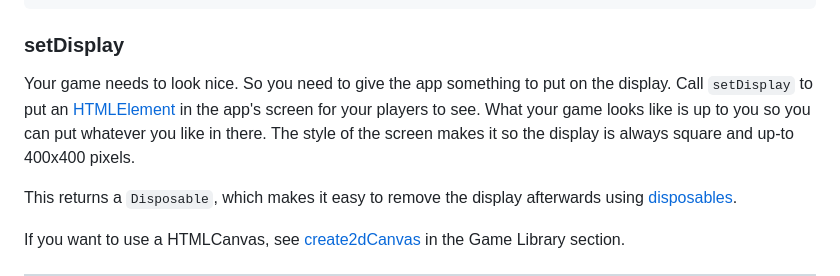
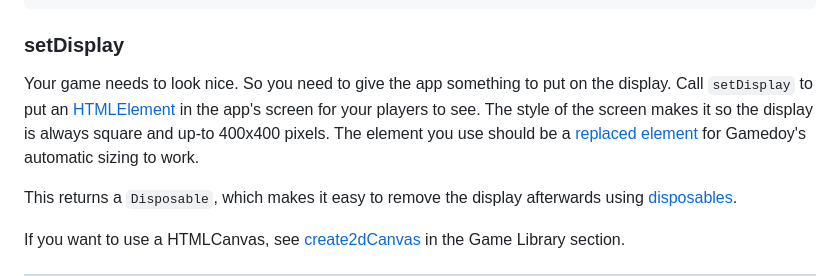
Before and after one commit to robb-j/gamedoy, a Markdown page: docs/game-dev.md, the part around the change. Drawn GitHub-style.

Commit message:
add note on setDisplay

```diff
--- a/docs/game-dev.md
+++ b/docs/game-dev.md
@@ -162,7 +162,7 @@ interface Disposable {
 
 ### setDisplay
 
-Your game needs to look nice. So you need to give the app something to put on the display. Call `setDisplay` to put an [HTMLElement](https://developer.mozilla.org/en-US/docs/Web/API/HTMLElement) in the app's screen for your players to see. What your game looks like is up to you so you can put whatever you like in there. The style of the screen makes it so the display is always square and up-to 400x400 pixels.
+Your game needs to look nice. So you need to give the app something to put on the display. Call `setDisplay` to put an [HTMLElement](https://developer.mozilla.org/en-US/docs/Web/API/HTMLElement) in the app's screen for your players to see. The style of the screen makes it so the display is always square and up-to 400x400 pixels. The element you use should be a [replaced element](https://developer.mozilla.org/en-US/docs/Web/CSS/Replaced_element) for Gamedoy's automatic sizing to work.
 
 This returns a `Disposable`, which makes it easy to remove the display afterwards using [disposables](#disposables).
 
```
